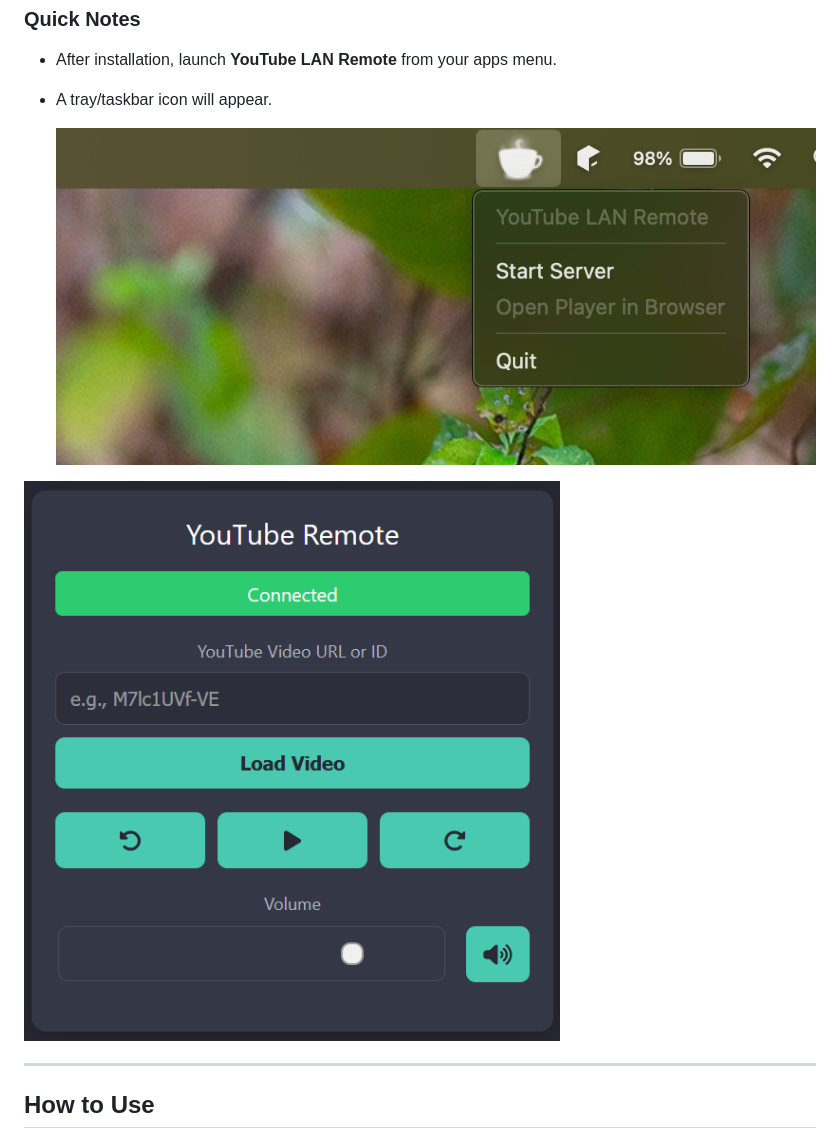
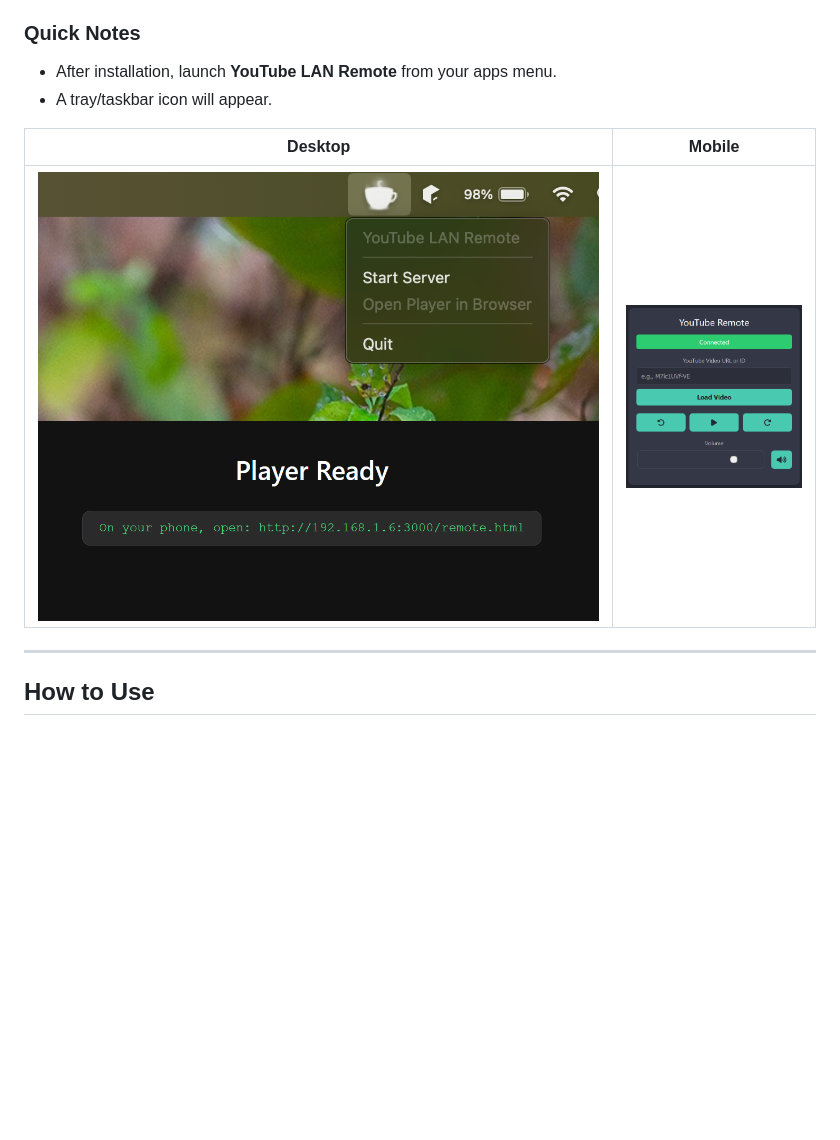
Before and after one commit to Omkar-Shetkar/remote-control, a Markdown page: README.md, the part around the change. GitHub-like rendering; pictures changed too: media/player.png (added); blank space fills up the shorter version.

```diff
--- a/README.md
+++ b/README.md
@@ -29,9 +29,10 @@ Control YouTube on your laptop or PC from your phone. A simple Electron desktop
 - After installation, launch **YouTube LAN Remote** from your apps menu.
 - A tray/taskbar icon will appear.
 
-  ![Installer Screenshot](<media/Screenshot 2025-10-17 at 9.27.52 AM.png>)
+|Desktop|Mobile|
+|---|---|
+| ![Installer Screenshot](<media/Screenshot 2025-10-17 at 9.27.52 AM.png>) ![alt text](<media/player.png>) | ![alt text](<media/remote.png>)|
 
-![alt text](<media/remote.png>)
 
 ---
 
```
